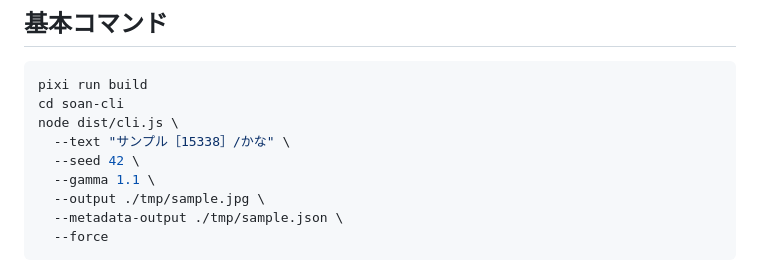
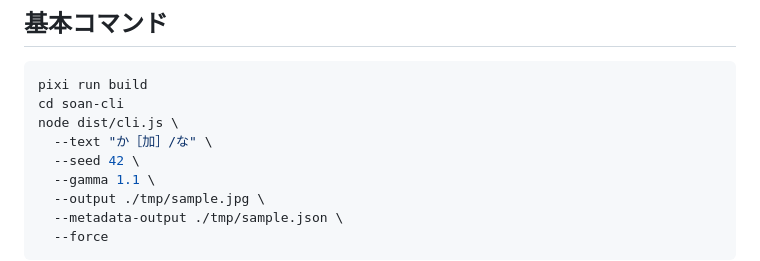
Before and after one commit to Kotomiya07/soan-professional, a Markdown page: README.md, the part around the change. Drawn GitHub-style.

```diff
--- a/README.md
+++ b/README.md
@@ -40,7 +40,7 @@ pixi run check
 pixi run build
 cd soan-cli
 node dist/cli.js \
-  --text "サンプル［15338］/かな" \
+  --text "か［加］/な" \
   --seed 42 \
   --gamma 1.1 \
   --output ./tmp/sample.jpg \
```
Also changed, not shown: soan-cli/README.md (+2 -2 lines).
